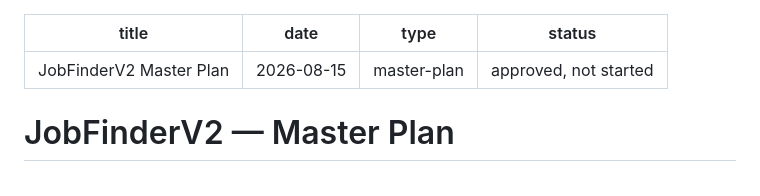
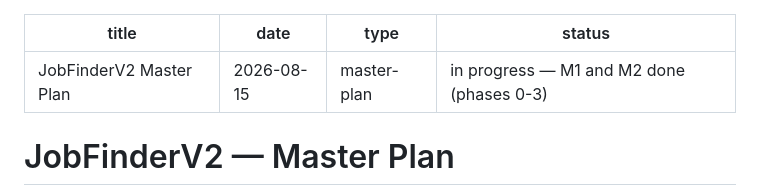
Before and after one commit to MiladBahariQaragoz/JobFinderV2, a Markdown page: docs/MASTER_PLAN.md, the part around one of its changes. Rendered like a GitHub page.

```diff
--- a/docs/MASTER_PLAN.md
+++ b/docs/MASTER_PLAN.md
@@ -2,7 +2,7 @@
 title: JobFinderV2 Master Plan
 date: 2026-08-15
 type: master-plan
-status: approved, not started
+status: in progress — M1 and M2 done (phases 0-3)
 ---
 
 # JobFinderV2 — Master Plan
```
Also changed, not shown: other parts of docs/MASTER_PLAN.md (+3 -3 lines).
